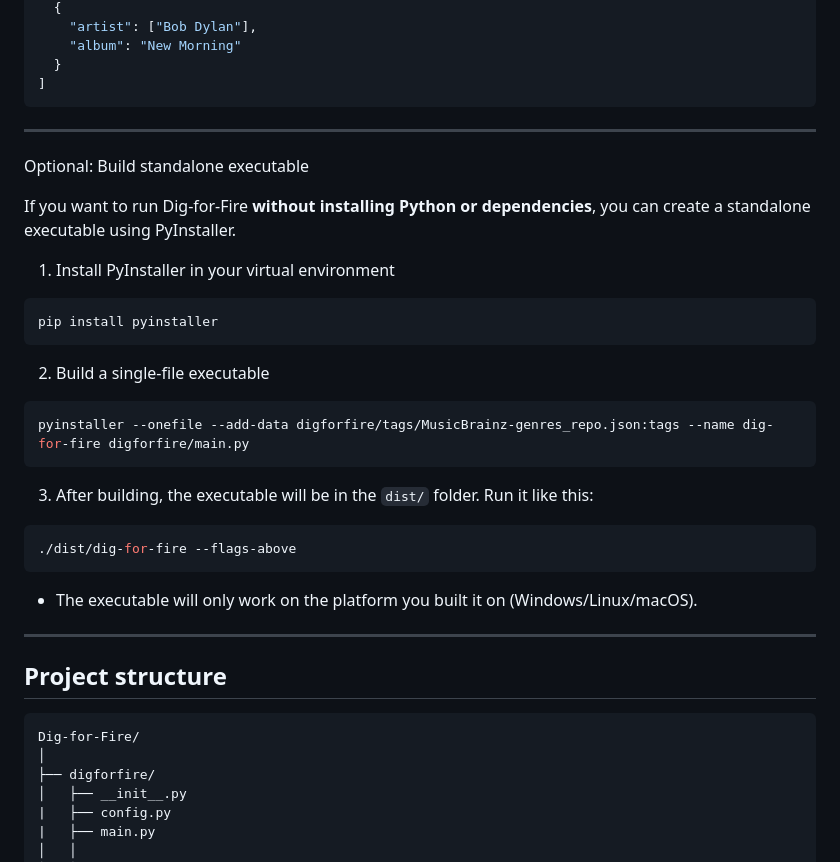
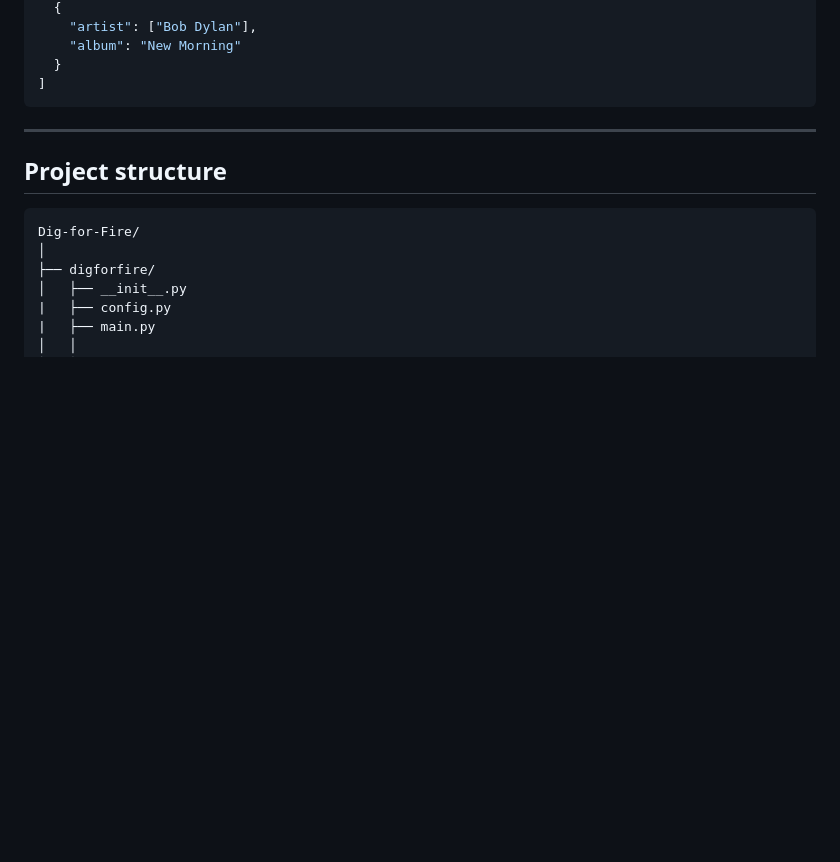
Before and after one commit to MigueelSa/Dig-for-Fire, a Markdown page: README.md, the part around the change. GitHub-like rendering; blank space fills up the shorter version.

Commit message:
Remove standalone executable build instructions
Removed instructions for building a standalone executable using PyInstaller.

````diff
--- a/README.md
+++ b/README.md
@@ -86,30 +86,6 @@ digforfire --add_album "Lá Vem a Morte" "Boogarins"
   }
 ]
 ```
-
----
-
-Optional: Build standalone executable
-
-If you want to run Dig-for-Fire **without installing Python or dependencies**, you can create a standalone executable using PyInstaller.
-
-1. Install PyInstaller in your virtual environment
-
-```bash
-pip install pyinstaller
-```
-2. Build a single-file executable
-
-```bash
-pyinstaller --onefile --add-data digforfire/tags/MusicBrainz-genres_repo.json:tags --name dig-for-fire digforfire/main.py
-```
-3. After building, the executable will be in the `dist/` folder. Run it like this:
-
-```bash
-./dist/dig-for-fire --flags-above
-```
-
-- The executable will only work on the platform you built it on (Windows/Linux/macOS).
 
 ---
 
````
